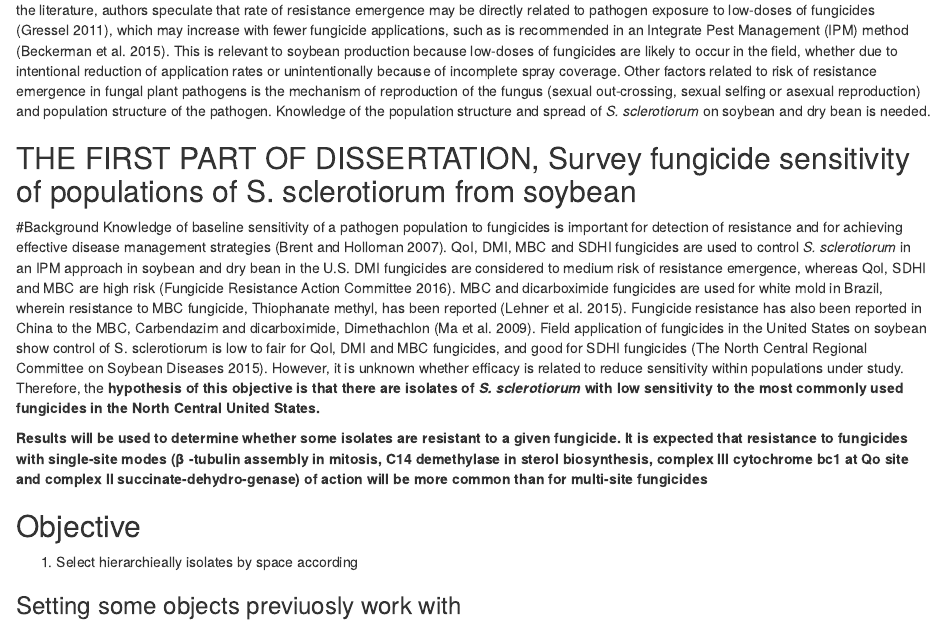
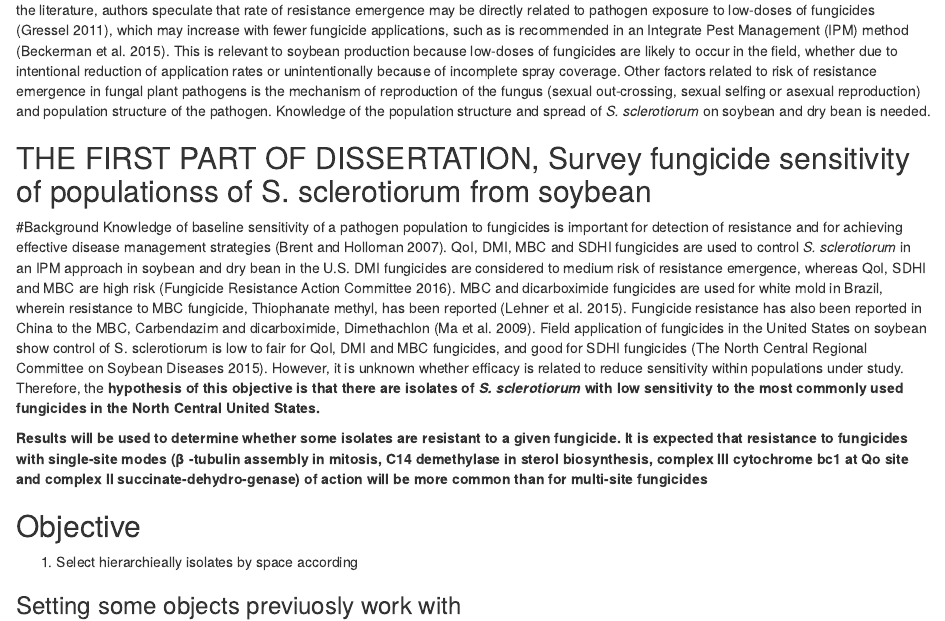
Before and after one commit to EdgarNietoFungi/selection_WM_isolates_forfungicidetrials, an R Markdown document (selection_WM_isolates_for_fungicides.Rmd): the page in a window 1100 px wide, from 1350 px down. Rendered offline with R 4.5, knitr and Pandoc, with nearby package versions; code that draws random numbers runs with fixed seeds of ours; some code elsewhere in the file could not run offline.

Commit message:
Add some differnec to test the SSH key

```diff
--- a/selection_WM_isolates_for_fungicides.Rmd
+++ b/selection_WM_isolates_for_fungicides.Rmd
@@ -61,7 +61,7 @@ Before produce Knit run line 263 twice
 Fungicide applications are essential for maintaining healthy, reliable, and high-quality agricultural products. Resistance to fungicides is an increasing threat to this effectiveness and has already been reported for 203 plant pathogenic fungi (Fungicide Resistance Action Committee 2013). Soybean is the second most important crop in the U.S. and contributes significantly to the nation’s economy with annual sales of $38.7 billion, accounting for 10 percent of total U.S. agriculture sales (Census of Agriculture 2012). In the temperate North Central soybean production areas of the United States, the white mold disease can be a significant yield limiting disease, with reported losses more than 10 million bushels per year (Peltier et al. 2012). This yield loss is significant and makes S. sclerotiorum one of the most important pathogens of soybean in the North Central U.S. In Mexico, dry common bean (_Phaseolus vulgaris_) is the second most important crop and is also significantly affected by _S._ _sclerotiorum_. For example, in the State of Sinaloa, _S._ _sclerotiorum_ causes up to 75% yield loss in dry bean and is considered the most important fungal pathogen (Apodaca et al. 2011).
 Lack of adequate levels of host resistance means that fungicides are the primary method of disease control (Bardin and Huang 2001). A major problem is that by the time fungicide resistance is detected by growers, it may be too late to prevent spread of fungicide resistance. Identifying changes in fungicide sensitivity requires knowledge of existing baseline sensitivity to each class of fungicides. Acquisition of fungicide resistance within a completely susceptible population begins with emergence and is followed by selection and adjustment phases. Few studies have addressed the emergence phase and there is a debate about the role of fungicide dose (Van Den Bosch et al. 2011). In the literature, authors speculate that rate of resistance emergence may be directly related to pathogen exposure to low-doses of fungicides (Gressel 2011), which may increase with fewer fungicide applications, such as is recommended in an Integrate Pest Management (IPM) method (Beckerman et al. 2015). This is relevant to soybean production because low-doses of fungicides are likely to occur in the field, whether due to intentional reduction of application rates or unintentionally because of incomplete spray coverage. Other factors related to risk of resistance emergence in fungal plant pathogens is the mechanism of reproduction of the fungus (sexual out-crossing, sexual selfing or asexual reproduction) and population structure of the pathogen. Knowledge of the population structure and spread of _S._ _sclerotiorum_ on soybean and dry bean is needed.
 
-## THE FIRST PART OF DISSERTATION, Survey fungicide sensitivity of populations of S. sclerotiorum from soybean
+## THE FIRST PART OF DISSERTATION, Survey fungicide sensitivity of populationss of S. sclerotiorum from soybean
 #Background
 Knowledge of baseline sensitivity of a pathogen population to fungicides is important for detection of resistance and for achieving effective disease management strategies (Brent and Holloman 2007). QoI, DMI, MBC and SDHI fungicides are used to control _S._ _sclerotiorum_ in an IPM approach in soybean and dry bean in the U.S. DMI fungicides are considered to medium risk of resistance emergence, whereas QoI, SDHI and MBC are high risk (Fungicide Resistance Action Committee 2016). MBC and dicarboximide fungicides are used for white mold in Brazil, wherein resistance to MBC fungicide, Thiophanate methyl, has been reported (Lehner et al. 2015). Fungicide resistance has also been reported in China to the MBC, Carbendazim and dicarboximide, Dimethachlon (Ma et al. 2009). Field application of fungicides in the United States on soybean show control of S. sclerotiorum is low to fair for QoI, DMI and MBC fungicides, and good for SDHI fungicides (The North Central Regional Committee on Soybean Diseases 2015). However, it is unknown whether efficacy is related to reduce sensitivity within populations under study. Therefore, the __hypothesis of this objective is that there are isolates of _S. sclerotiorum_ with low sensitivity to the most commonly used fungicides in the North Central United States.__
 
```
